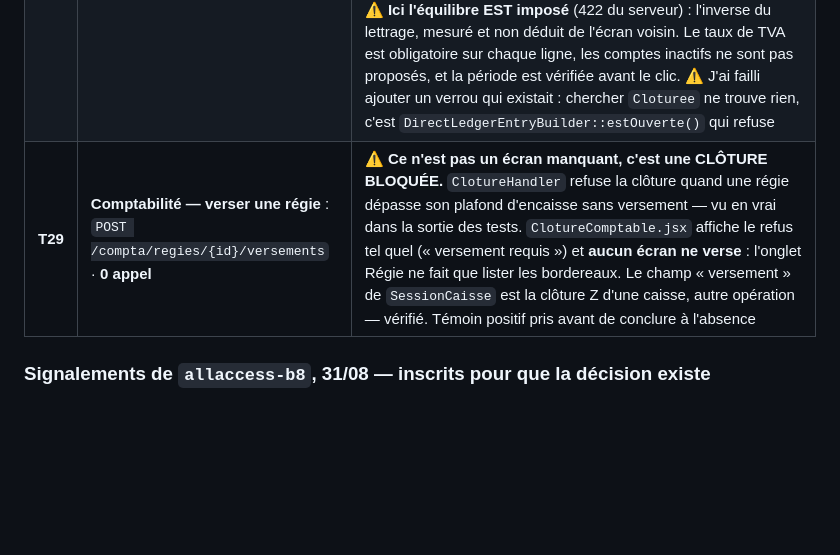
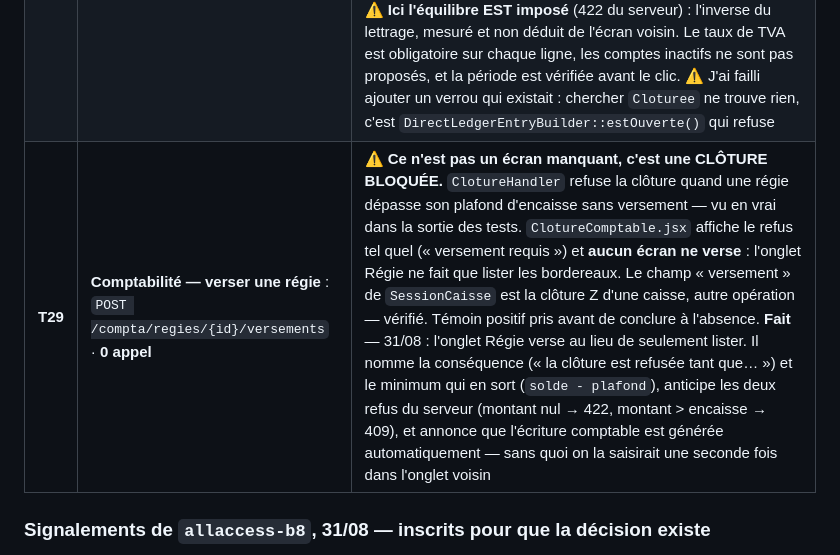
Before and after one commit to Mdesb/fluvia, a Markdown page: COORDINATION/TASKS.md, the part around the change. Rendered like a GitHub page; blank space fills up the shorter version.

Commit message:
coordination : T29 fait (versement de regie)

```diff
--- a/COORDINATION/TASKS.md
+++ b/COORDINATION/TASKS.md
@@ -221,7 +221,7 @@ voit pas.
 | **T26** | **Trésorerie** — comptes bancaires, import de relevés, rapprochement | `/api/bank_accounts`, `/api/bank_statement_imports`, `/api/bank_statement_lines` · **0 appel** |
 | **T27** | **Personnel** — créneaux de travail, badges | `/api/creneau_travails` · **0 appel** ; `/api/badge_staffs` · 1 appel seulement |
 | **T28** | **Comptabilité** — lettrage groupé **et saisie manuelle** | **fait** — `c2`, 31/08. Onglet « Lettrage » : les lignes non soldées, le solde de la sélection affiché en permanence. ⚠ **Le serveur n exige PAS l équilibre** — mesuré, et c est défendable (un lettrage partiel solde un règlement en plusieurs fois), donc l écran montre l écart sans jamais bloquer. ⚠ Et si la liste des lettrages existants ne se charge pas, l écran s arrête au lieu de proposer de tout lettrer : sans elle on ne distingue plus le soldé du dû. **Seconde moitié faite** — `c2`, 31/08 : onglet « Saisie manuelle ». ⚠ **Ici l'équilibre EST imposé** (422 du serveur) : l'inverse du lettrage, mesuré et non déduit de l'écran voisin. Le taux de TVA est obligatoire sur chaque ligne, les comptes inactifs ne sont pas proposés, et la période est vérifiée avant le clic. ⚠ J'ai failli ajouter un verrou qui existait : chercher `Cloturee` ne trouve rien, c'est `DirectLedgerEntryBuilder::estOuverte()` qui refuse |
-| **T29** | **Comptabilité — verser une régie** : `POST /compta/regies/{id}/versements` · **0 appel** | ⚠ **Ce n'est pas un écran manquant, c'est une CLÔTURE BLOQUÉE.** `ClotureHandler` refuse la clôture quand une régie dépasse son plafond d'encaisse sans versement — vu en vrai dans la sortie des tests. `ClotureComptable.jsx` affiche le refus tel quel (« versement requis ») et **aucun écran ne verse** : l'onglet Régie ne fait que lister les bordereaux. Le champ « versement » de `SessionCaisse` est la clôture Z d'une caisse, autre opération — vérifié. Témoin positif pris avant de conclure à l'absence | `c2` |
+| **T29** | **Comptabilité — verser une régie** : `POST /compta/regies/{id}/versements` · **0 appel** | ⚠ **Ce n'est pas un écran manquant, c'est une CLÔTURE BLOQUÉE.** `ClotureHandler` refuse la clôture quand une régie dépasse son plafond d'encaisse sans versement — vu en vrai dans la sortie des tests. `ClotureComptable.jsx` affiche le refus tel quel (« versement requis ») et **aucun écran ne verse** : l'onglet Régie ne fait que lister les bordereaux. Le champ « versement » de `SessionCaisse` est la clôture Z d'une caisse, autre opération — vérifié. Témoin positif pris avant de conclure à l'absence. **Fait** — 31/08 : l'onglet Régie verse au lieu de seulement lister. Il nomme la conséquence (« la clôture est refusée tant que… ») et le minimum qui en sort (`solde - plafond`), anticipe les deux refus du serveur (montant nul → 422, montant > encaisse → 409), et annonce que l'écriture comptable est générée automatiquement — sans quoi on la saisirait une seconde fois dans l'onglet voisin | `c2` |
 
 ### Signalements de `allaccess-b8`, 31/08 — inscrits pour que la décision existe
 
```
